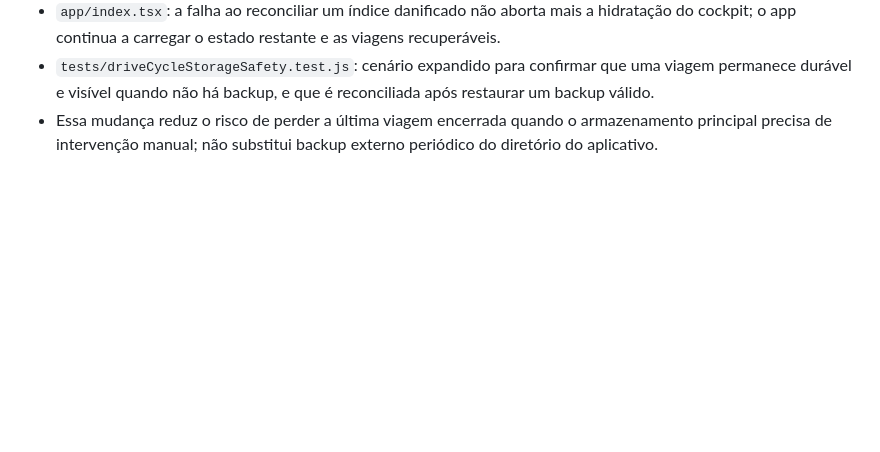
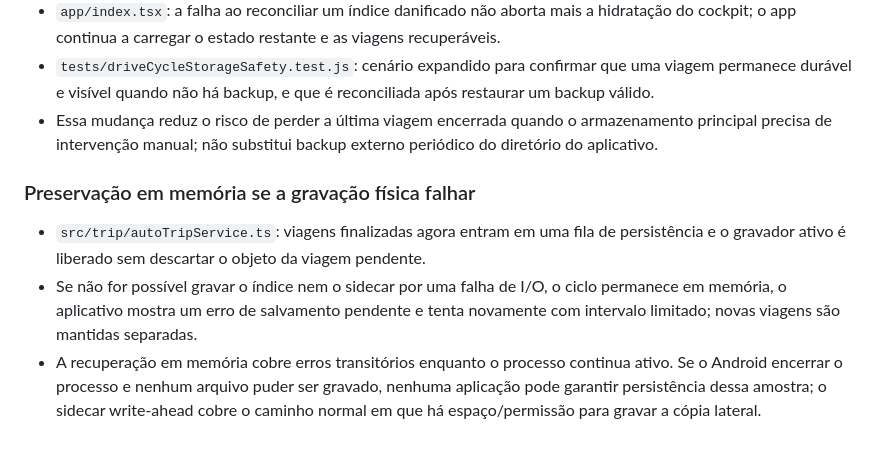
Before and after one commit to luizmarquesarruda/meriva-smart-diagnostic, a Markdown page: docs/DIARIO_DE_BORDO.md, the part around the change. Drawn GitHub-style; blank space fills up the shorter version.

Commit message:
docs: record in-memory retry for failed trip writes [skip ci]

```diff
--- a/docs/DIARIO_DE_BORDO.md
+++ b/docs/DIARIO_DE_BORDO.md
@@ -2077,3 +2077,10 @@ A correção do teste foi gravada na branch `fix/daily-obd-history-keep-screen-a
 - `app/index.tsx`: a falha ao reconciliar um índice danificado não aborta mais a hidratação do cockpit; o app continua a carregar o estado restante e as viagens recuperáveis.
 - `tests/driveCycleStorageSafety.test.js`: cenário expandido para confirmar que uma viagem permanece durável e visível quando não há backup, e que é reconciliada após restaurar um backup válido.
 - Essa mudança reduz o risco de perder a última viagem encerrada quando o armazenamento principal precisa de intervenção manual; não substitui backup externo periódico do diretório do aplicativo.
+
+
+### Preservação em memória se a gravação física falhar
+
+- `src/trip/autoTripService.ts`: viagens finalizadas agora entram em uma fila de persistência e o gravador ativo é liberado sem descartar o objeto da viagem pendente.
+- Se não for possível gravar o índice nem o sidecar por uma falha de I/O, o ciclo permanece em memória, o aplicativo mostra um erro de salvamento pendente e tenta novamente com intervalo limitado; novas viagens são mantidas separadas.
+- A recuperação em memória cobre erros transitórios enquanto o processo continua ativo. Se o Android encerrar o processo e nenhum arquivo puder ser gravado, nenhuma aplicação pode garantir persistência dessa amostra; o sidecar write-ahead cobre o caminho normal em que há espaço/permissão para gravar a cópia lateral.
```
